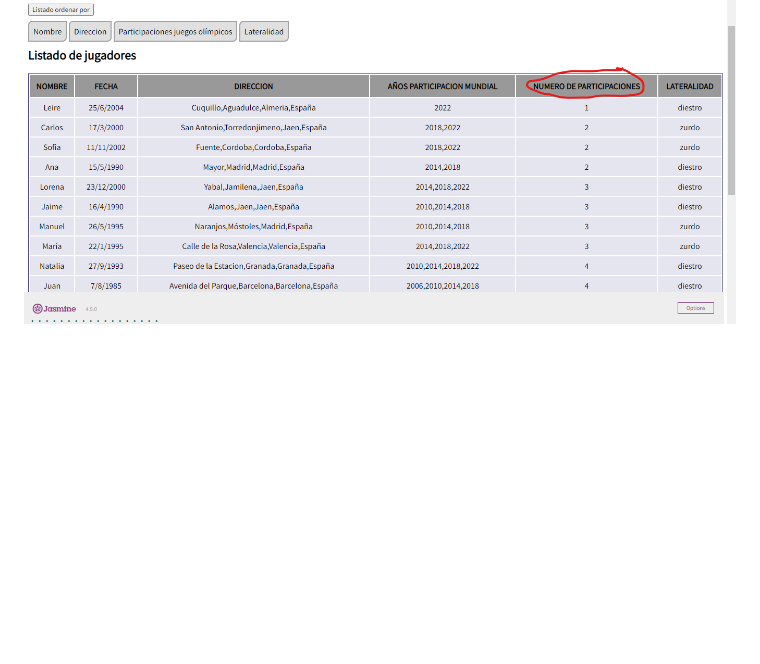
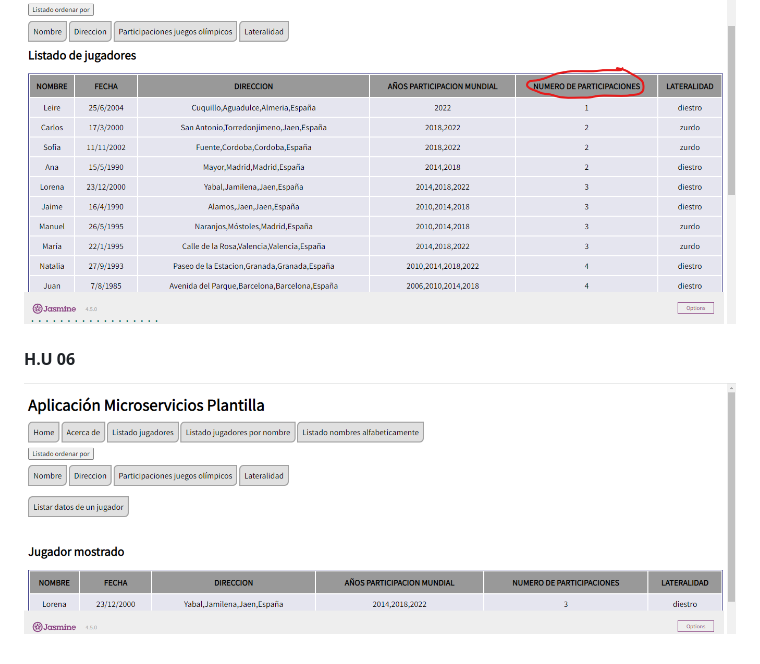
Before and after one commit to UJA-DAGIL-22-23/dagil-2022-2023-practica-3-lmv00019, a Markdown page: README.md, the part around the change. Drawn GitHub-style; pictures changed too: assets/img/appHU6.png (added); blank space fills up the shorter version.

Commit message:
Actualizacion README H.U 06

```diff
--- a/README.md
+++ b/README.md
@@ -691,3 +691,6 @@ Además, incluye documentación sobre dicho código y un vídeo descriptivo de c
 
 #### H.U 05 campo NUMERO DE PARTICIPACIONES
 ![Funcionalidad H.U 05](./assets/img/appHU5.2.png)
+
+#### H.U 06
+![Funcionalidad H.U 06](./assets/img/appHU6.png)
```
Also changed, not shown: assets/img/codigoHU6.png (added).
